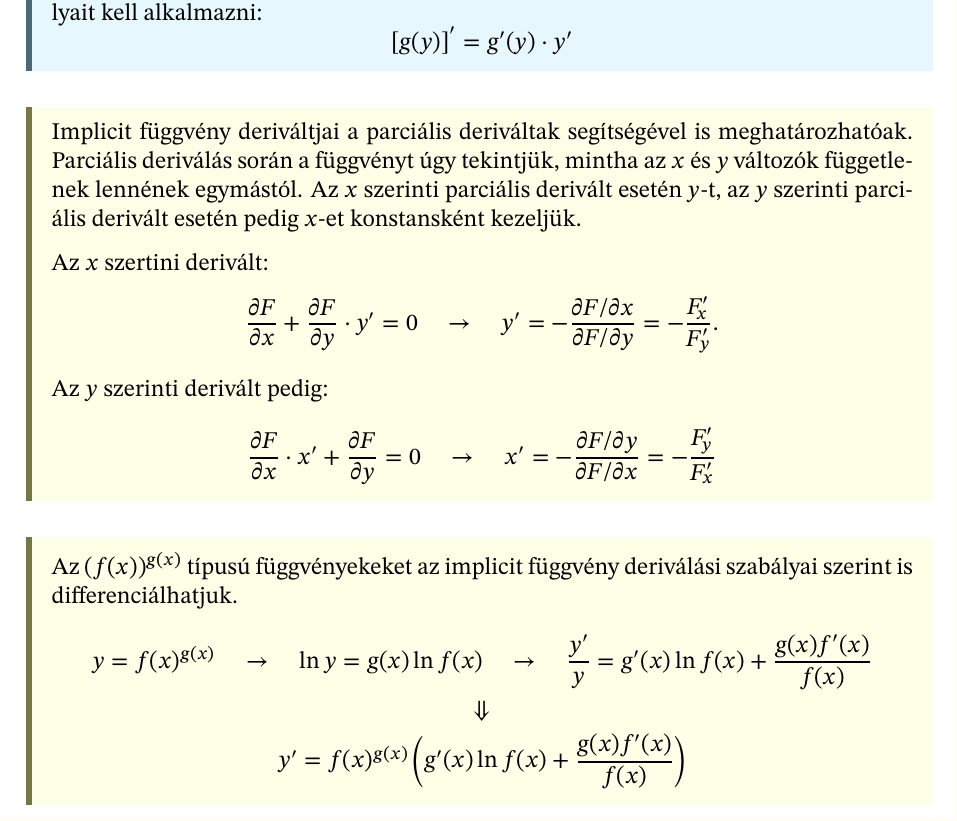
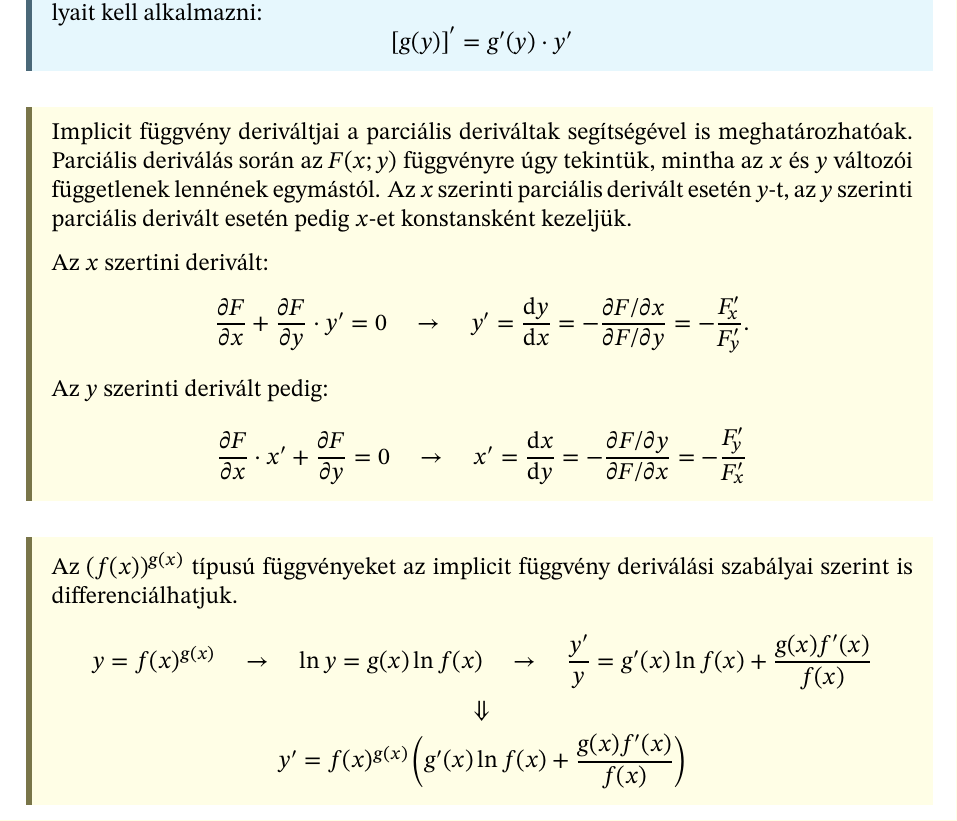
Before and after one commit to szilagyi-math/notes, a LaTeX document (content/G1/practice/08.tex): part of page 1 of 4, cut so that both start at the same text. Compiled offline with XeLaTeX.

Commit message:
Use nicer Hungarian

```diff
--- a/content/G1/practice/08.tex
+++ b/content/G1/practice/08.tex
@@ -36,23 +36,29 @@
 
 \begin{note}
   Implicit függvény deriváltjai a parciális deriváltak segítségével is
-  meghatározhatóak. Parciális deriválás során a függvényt úgy tekintjük, mintha
-  az $x$ és $y$ változók függetlenek lennének egymástól. Az $x$ szerinti
-  parciális derivált esetén $y$-t, az $y$ szerinti parciális derivált esetén
-  pedig $x$-et konstansként kezeljük.
+  meghatározhatóak. Parciális deriválás során az $F(x;y)$ függvényre úgy
+  tekintük, mintha az $x$ és $y$ változói függetlenek lennének egymástól. Az
+  $x$ szerinti parciális derivált esetén $y$-t, az $y$ szerinti parciális
+  derivált esetén pedig $x$-et konstansként kezeljük.
 
   Az $x$ szertini derivált:
   \[
     \frac{\partial F}{\partial x} + \frac{\partial F}{\partial y} \cdot y' = 0
     \quad \rightarrow \quad
-    y' = -\frac{\partial F / \partial x}{\partial F / \partial y} = -\frac{F'_x}{F'_y}
+    y'
+    = \odv{y}{x}
+    = -\frac{\partial F / \partial x}{\partial F / \partial y}
+    = -\frac{F'_x}{F'_y}
     \text.
   \]
   Az $y$ szerinti derivált pedig:
   \[
     \frac{\partial F}{\partial x} \cdot x' + \frac{\partial F}{\partial y} = 0
     \quad \rightarrow \quad
-    x' = -\frac{\partial F / \partial y}{\partial F / \partial x} = -\frac{F'_y}{F'_x}
+    x'
+    = \odv{x}{y}
+    = -\frac{\partial F / \partial y}{\partial F / \partial x}
+    = -\frac{F'_y}{F'_x}
   \]
   % A második deriváltak:
   % \[
@@ -80,7 +86,7 @@
 \end{note}
 
 \begin{note}
-  Az $(f(x))^{g(x)}$ típusú függvényekeket az implicit függvény deriválási
+  Az $(f(x))^{g(x)}$ típusú függvényeket az implicit függvény deriválási
   szabályai szerint is differenciálhatjuk.
   \begin{gather*}
     y = f(x)^{g(x)}
```
